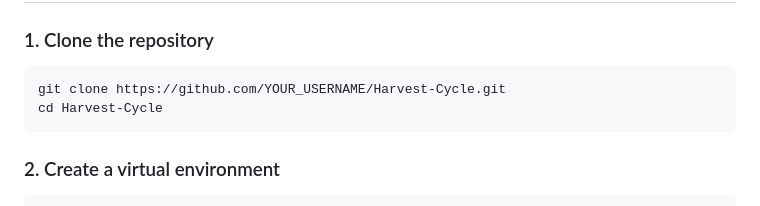
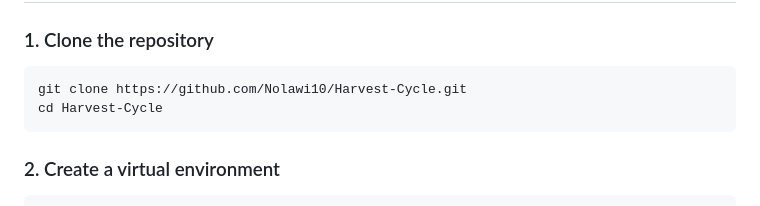
Before and after one commit to Nolawi10/Harvest-Cycle, a Markdown page: README.md, the part around the change. Rendered like a GitHub page.

Commit message:
Update README clone URL

````diff
--- a/README.md
+++ b/README.md
@@ -39,7 +39,7 @@ Harvest-Cycle/
 ### 1. Clone the repository
 
 ```bash
-git clone https://github.com/YOUR_USERNAME/Harvest-Cycle.git
+git clone https://github.com/Nolawi10/Harvest-Cycle.git
 cd Harvest-Cycle
 ```
 
````
